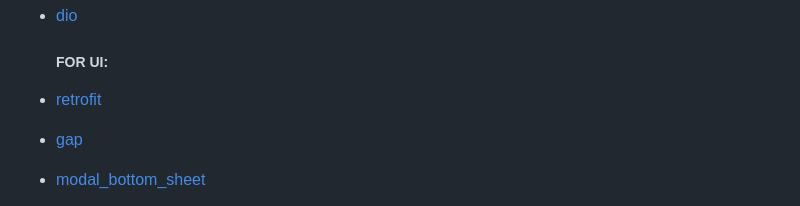
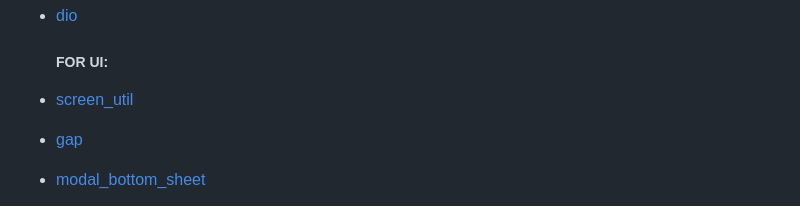
Before and after one commit to umutbariscoskun/ApiCrudAPP, a Markdown page: README.md, the part around the change. Rendered like a GitHub page.

```diff
--- a/README.md
+++ b/README.md
@@ -92,7 +92,7 @@ run-debug-uat:
 
   ##### FOR UI:
 
-- [retrofit](https://pub.dev/packages/flutter_screenutil)
+- [screen_util](https://pub.dev/packages/flutter_screenutil)
 - [gap](https://pub.dev/packages/gap)
 - [modal_bottom_sheet](https://pub.dev/packages/modal_bottom_sheet)
 - [lottie](https://pub.dev/packages/lottie)
```
